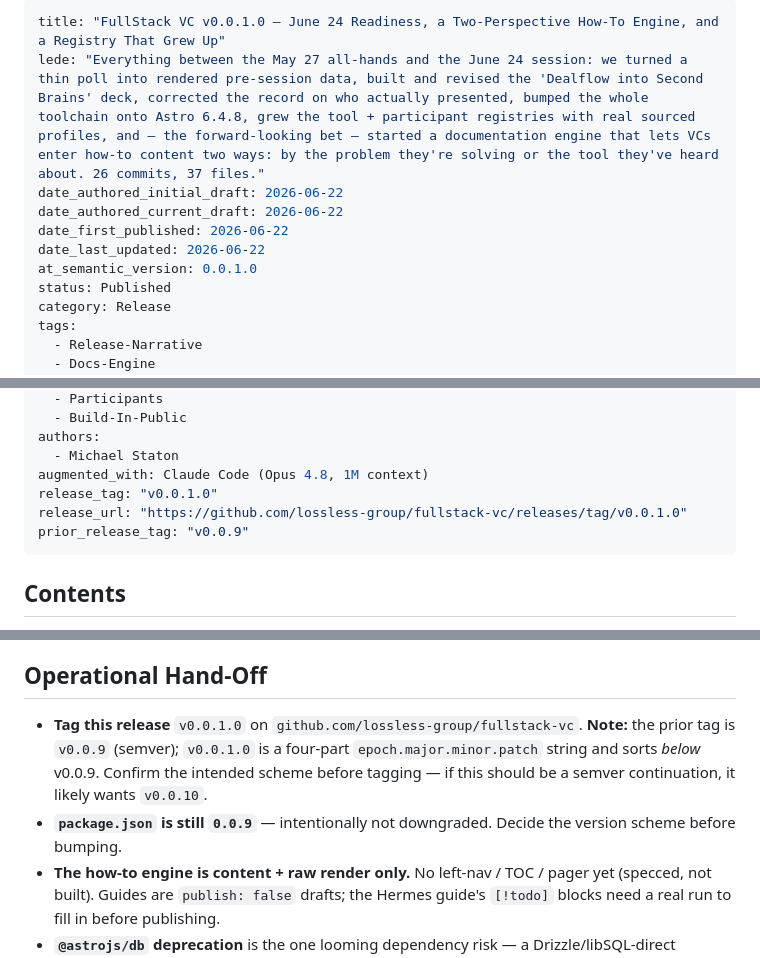
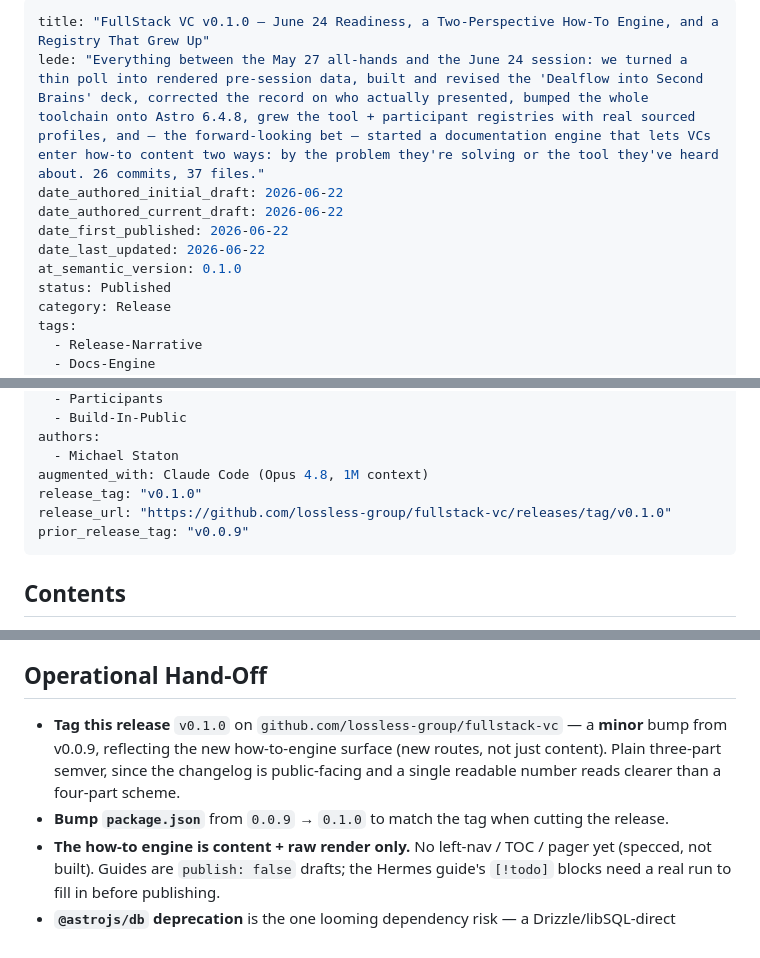
Before and after one commit to lossless-group/fullstack-vc, a Markdown page: changelog/releases/v0.1.0_two-perspective-howto-engine-and-june-24-readiness.md, 3 parts joined by grey strips. GitHub-like rendering.

Commit message:
release: rename v0.0.1.0 → v0.1.0 (plain semver, minor bump from v0.0.9)
Drop the four-part epoch.major.minor.patch scheme — the changelog is
public-facing and a single readable number is clearer. v0.1.0 is the minor bump
from v0.0.9 for the new how-to-engine surface. Update version strings + the
Operational Hand-Off (tag v0.1.0, bump package.json to match).

Co-Authored-By: Claude Opus 4.8 (1M context) <noreply@anthropic.com>

```diff
--- a/changelog/releases/v0.0.1.0_two-perspective-howto-engine-and-june-24-readiness.md
+++ b/changelog/releases/v0.1.0_two-perspective-howto-engine-and-june-24-readiness.md
@@ -1,11 +1,11 @@
 ---
-title: "FullStack VC v0.0.1.0 — June 24 Readiness, a Two-Perspective How-To Engine, and a Registry That Grew Up"
+title: "FullStack VC v0.1.0 — June 24 Readiness, a Two-Perspective How-To Engine, and a Registry That Grew Up"
 lede: "Everything between the May 27 all-hands and the June 24 session: we turned a thin poll into rendered pre-session data, built and revised the 'Dealflow into Second Brains' deck, corrected the record on who actually presented, bumped the whole toolchain onto Astro 6.4.8, grew the tool + participant registries with real sourced profiles, and — the forward-looking bet — started a documentation engine that lets VCs enter how-to content two ways: by the problem they're solving or the tool they've heard about. 26 commits, 37 files."
 date_authored_initial_draft: 2026-06-22
 date_authored_current_draft: 2026-06-22
 date_first_published: 2026-06-22
 date_last_updated: 2026-06-22
-at_semantic_version: 0.0.1.0
+at_semantic_version: 0.1.0
 status: Published
 category: Release
 tags:
@@ -26,8 +26,8 @@ tags:
 authors:
   - Michael Staton
 augmented_with: Claude Code (Opus 4.8, 1M context)
-release_tag: "v0.0.1.0"
-release_url: "https://github.com/lossless-group/fullstack-vc/releases/tag/v0.0.1.0"
+release_tag: "v0.1.0"
+release_url: "https://github.com/lossless-group/fullstack-vc/releases/tag/v0.1.0"
 prior_release_tag: "v0.0.9"
 ---
 
@@ -106,8 +106,8 @@ That's the gap the how-to engine fills. And the design fell out of the audience
 
 ## Operational Hand-Off
 
-- **Tag this release** `v0.0.1.0` on `github.com/lossless-group/fullstack-vc`. **Note:** the prior tag is `v0.0.9` (semver); `v0.0.1.0` is a four-part `epoch.major.minor.patch` string and sorts *below* v0.0.9. Confirm the intended scheme before tagging — if this should be a semver continuation, it likely wants `v0.0.10`.
-- **`package.json` is still `0.0.9`** — intentionally not downgraded. Decide the version scheme before bumping.
+- **Tag this release** `v0.1.0` on `github.com/lossless-group/fullstack-vc` — a **minor** bump from v0.0.9, reflecting the new how-to-engine surface (new routes, not just content). Plain three-part semver, since the changelog is public-facing and a single readable number reads clearer than a four-part scheme.
+- **Bump `package.json`** from `0.0.9` → `0.1.0` to match the tag when cutting the release.
 - **The how-to engine is content + raw render only.** No left-nav / TOC / pager yet (specced, not built). Guides are `publish: false` drafts; the Hermes guide's `[!todo]` blocks need a real run to fill in before publishing.
 - **`@astrojs/db` deprecation** is the one looming dependency risk — a Drizzle/libSQL-direct migration of the poll/session/stack layer is the documented next step before the Astro major that removes it.
 
```
Also changed, not shown: other parts of changelog/releases/v0.1.0_two-perspective-howto-engine-and-june-24-readiness.md (+1 -1 lines).
